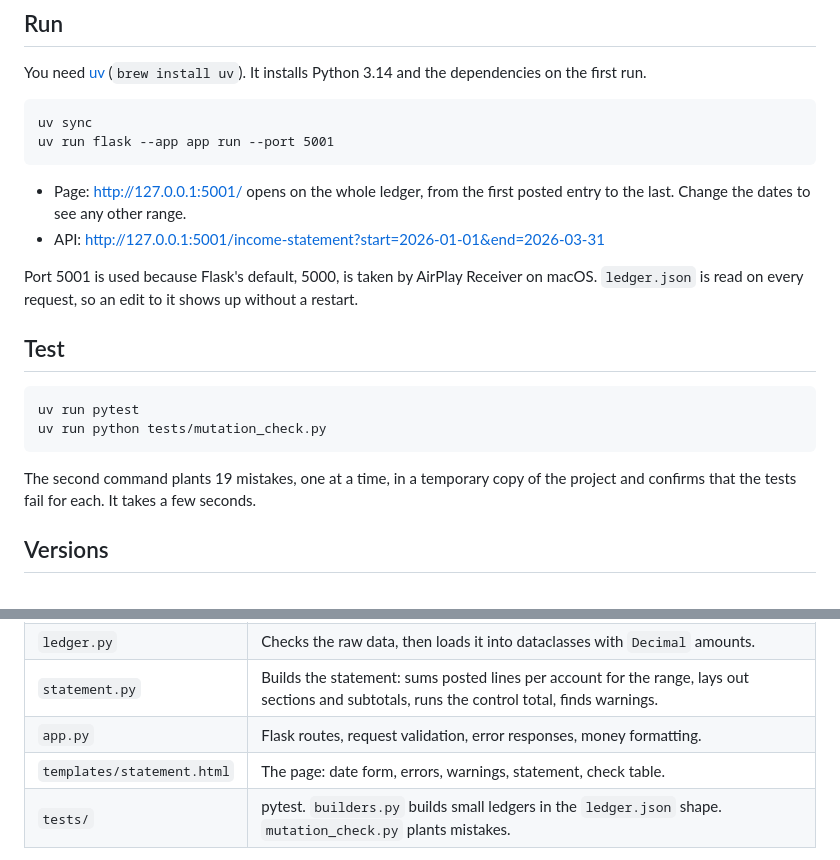
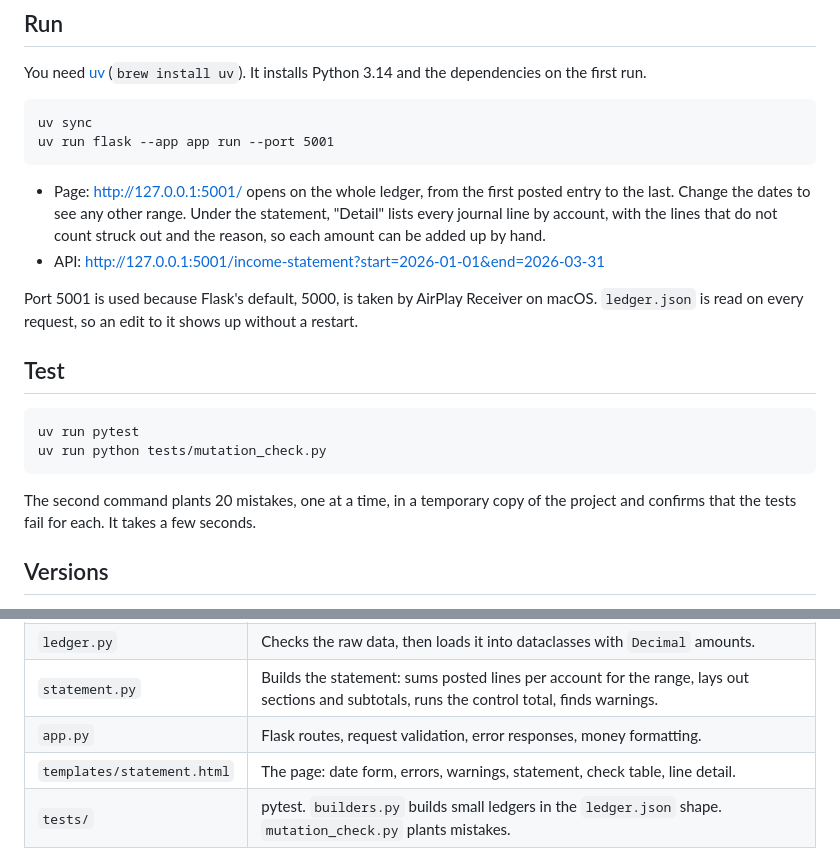
Before and after one commit to rostamabadi/campfire, a Markdown page: README.md, 2 parts joined by grey strips. GitHub-like rendering.

Commit message:
Describe the line detail in the documents

````diff
--- a/README.md
+++ b/README.md
@@ -17,7 +17,9 @@ uv run flask --app app run --port 5001
 ```
 
 - Page: http://127.0.0.1:5001/ opens on the whole ledger, from the first posted entry to
-  the last. Change the dates to see any other range.
+  the last. Change the dates to see any other range. Under the statement, "Detail" lists
+  every journal line by account, with the lines that do not count struck out and the
+  reason, so each amount can be added up by hand.
 - API: http://127.0.0.1:5001/income-statement?start=2026-01-01&end=2026-03-31
 
 Port 5001 is used because Flask's default, 5000, is taken by AirPlay Receiver on macOS.
@@ -30,7 +32,7 @@ uv run pytest
 uv run python tests/mutation_check.py
 ```
 
-The second command plants 19 mistakes, one at a time, in a temporary copy of the project
+The second command plants 20 mistakes, one at a time, in a temporary copy of the project
 and confirms that the tests fail for each. It takes a few seconds.
 
 ## Versions
@@ -45,7 +47,7 @@ Python 3.14.7, uv 0.12.21, Flask 3.1.3, pytest 9.1.1, on macOS 26.6.2.
 | `ledger.py` | Checks the raw data, then loads it into dataclasses with `Decimal` amounts. |
 | `statement.py` | Builds the statement: sums posted lines per account for the range, lays out sections and subtotals, runs the control total, finds warnings. |
 | `app.py` | Flask routes, request validation, error responses, money formatting. |
-| `templates/statement.html` | The page: date form, errors, warnings, statement, check table. |
+| `templates/statement.html` | The page: date form, errors, warnings, statement, check table, line detail. |
 | `tests/` | pytest. `builders.py` builds small ledgers in the `ledger.json` shape. `mutation_check.py` plants mistakes. |
 
 The path from the dates to the numbers: `app.py` `read_ledger` and `parse_range` →
````
Also changed, not shown: CLAUDE.md (+22 -1 lines), NOTES.md (+3 -1 lines).
